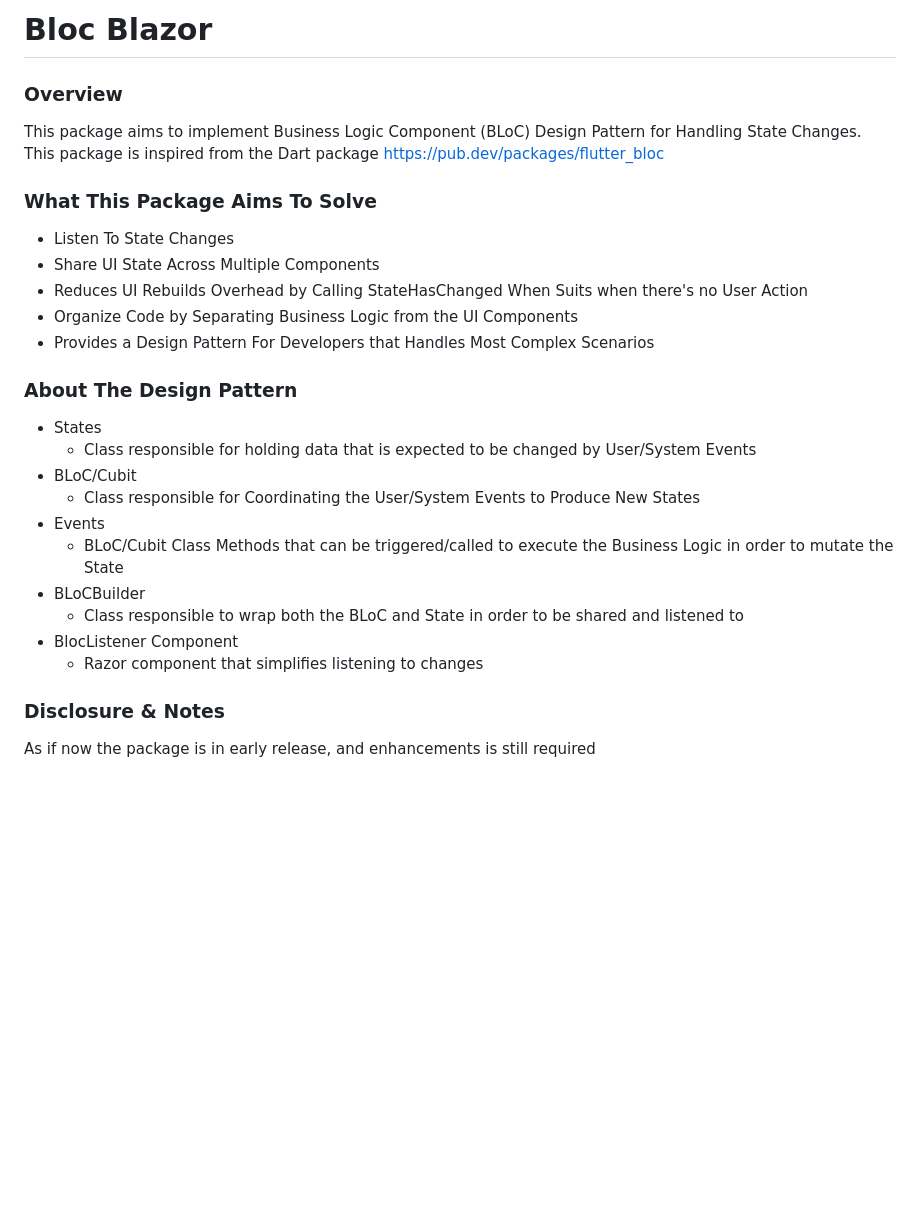
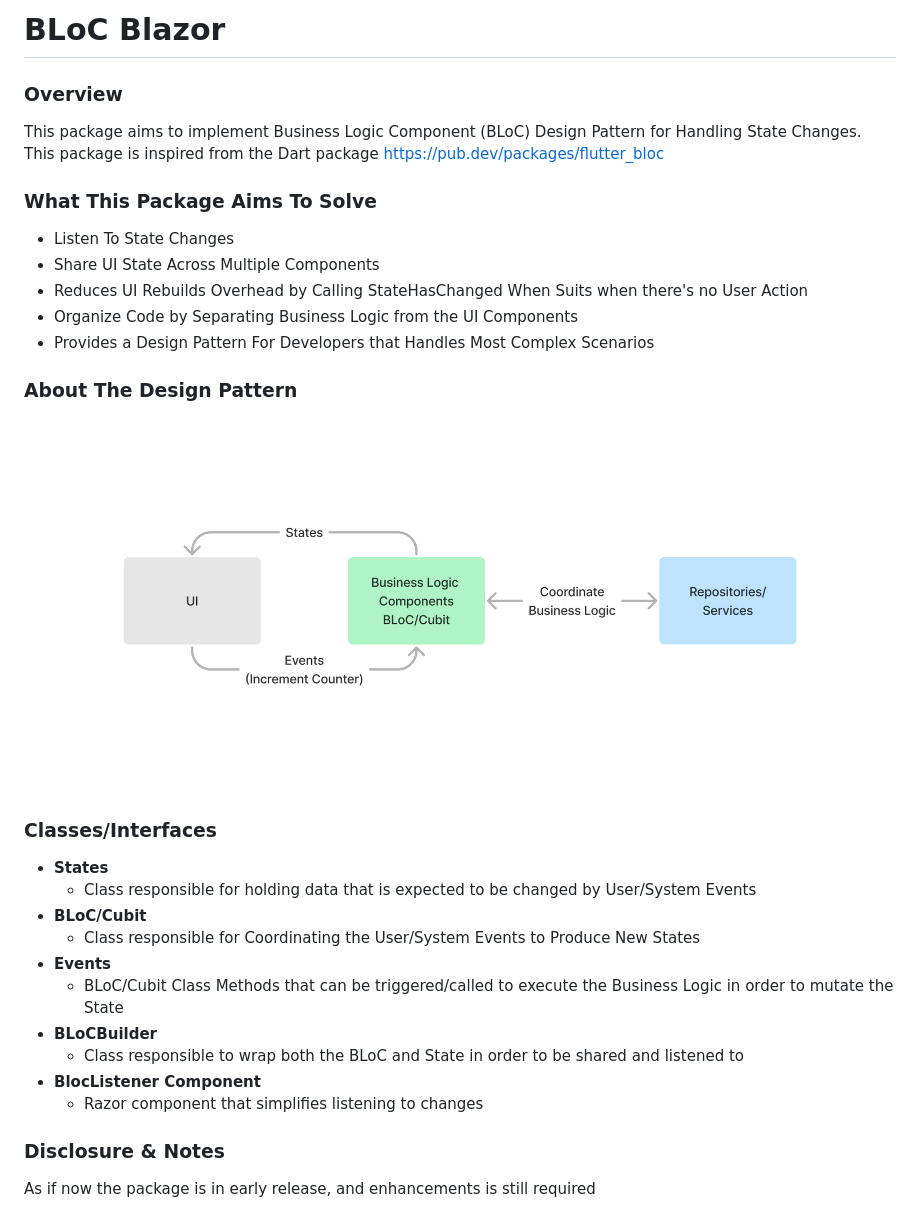
Before and after one commit to vaygeth89/Bloc.Blazor.Dotnet, a Markdown page: README.md, the part around the change. Drawn GitHub-style; pictures changed too: Bloc.Blazor.Example/Architecture.png (added); blank space fills up the shorter version.

```diff
--- a/README.md
+++ b/README.md
@@ -1,10 +1,12 @@
-# Bloc Blazor
+# BLoC Blazor
 
 ### Overview
+
 This package aims to implement Business Logic Component (BLoC) Design Pattern for Handling State Changes. This package
 is inspired from the Dart package https://pub.dev/packages/flutter_bloc
 
 ### What This Package Aims To Solve
+
 * Listen To State Changes
 * Share UI State Across Multiple Components
 * Reduces UI Rebuilds Overhead by Calling StateHasChanged When Suits when there's no User Action
@@ -12,16 +14,22 @@ is inspired from the Dart package https://pub.dev/packages/flutter_bloc
 * Provides a Design Pattern For Developers that Handles Most Complex Scenarios
 
 ### About The Design Pattern
-* States
-  * Class responsible for holding data that is expected to be changed by User/System Events
-* BLoC/Cubit
-  * Class responsible for Coordinating the User/System Events to Produce New States
-* Events
-  * BLoC/Cubit Class Methods that can be triggered/called to execute the Business Logic in order to mutate the State
-* BLoCBuilder
-  * Class responsible to wrap both the BLoC and State in order to be shared and listened to
-* BlocListener Component
-  * Razor component that simplifies listening to changes
+
+![](Bloc.Blazor.Example/Architecture.png)
+
+### Classes/Interfaces
+
+* **States**
+    * Class responsible for holding data that is expected to be changed by User/System Events
+* **BLoC/Cubit**
+    * Class responsible for Coordinating the User/System Events to Produce New States
+* **Events**
+    * BLoC/Cubit Class Methods that can be triggered/called to execute the Business Logic in order to mutate the State
+* **BLoCBuilder**
+    * Class responsible to wrap both the BLoC and State in order to be shared and listened to
+* **BlocListener Component**
+    * Razor component that simplifies listening to changes
 
 ### Disclosure & Notes
+
 As if now the package is in early release, and enhancements is still required
```
